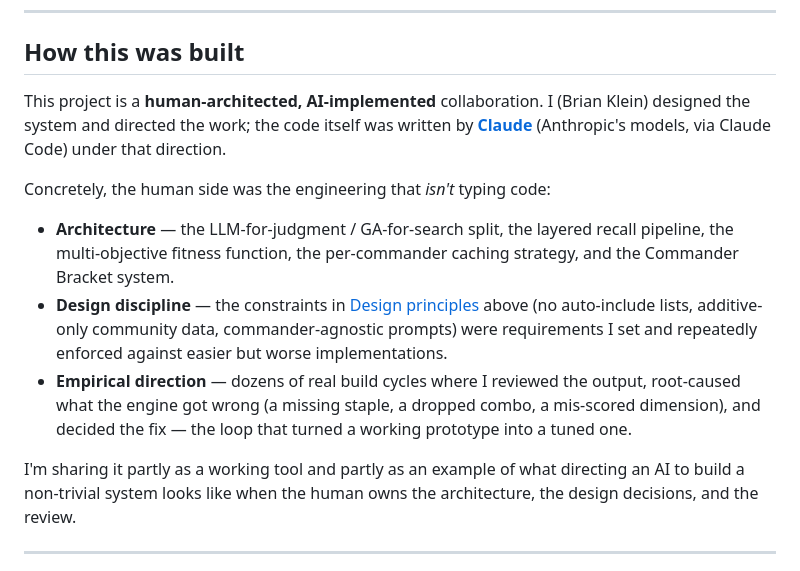
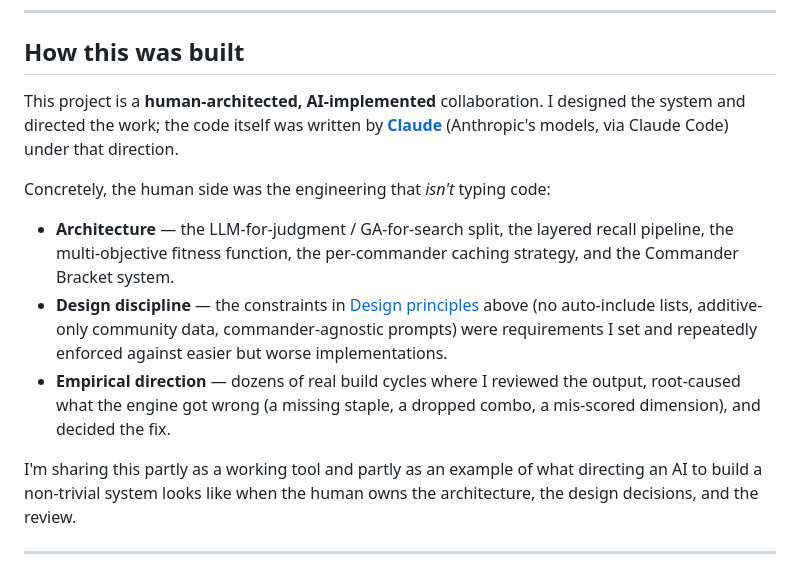
Before and after one commit to zarzak/mtg-deck-builder, a Markdown page: README.md, the part around the change. Drawn GitHub-style.

Commit message:
Tweak wording in How this was built

```diff
--- a/README.md
+++ b/README.md
@@ -215,7 +215,7 @@ caches, and the GUI's server/argument layer.
 ## How this was built
 
 This project is a **human-architected, AI-implemented** collaboration. I
-(Brian Klein) designed the system and directed the work; the code itself was
+designed the system and directed the work; the code itself was
 written by **[Claude](https://www.anthropic.com/claude)** (Anthropic's models,
 via Claude Code) under that direction.
 
@@ -230,10 +230,9 @@ Concretely, the human side was the engineering that *isn't* typing code:
   worse implementations.
 - **Empirical direction** — dozens of real build cycles where I reviewed the
   output, root-caused what the engine got wrong (a missing staple, a dropped
-  combo, a mis-scored dimension), and decided the fix — the loop that turned a
-  working prototype into a tuned one.
+  combo, a mis-scored dimension), and decided the fix.
 
-I'm sharing it partly as a working tool and partly as an example of what
+I'm sharing this partly as a working tool and partly as an example of what
 directing an AI to build a non-trivial system looks like when the human owns
 the architecture, the design decisions, and the review.
 
```
